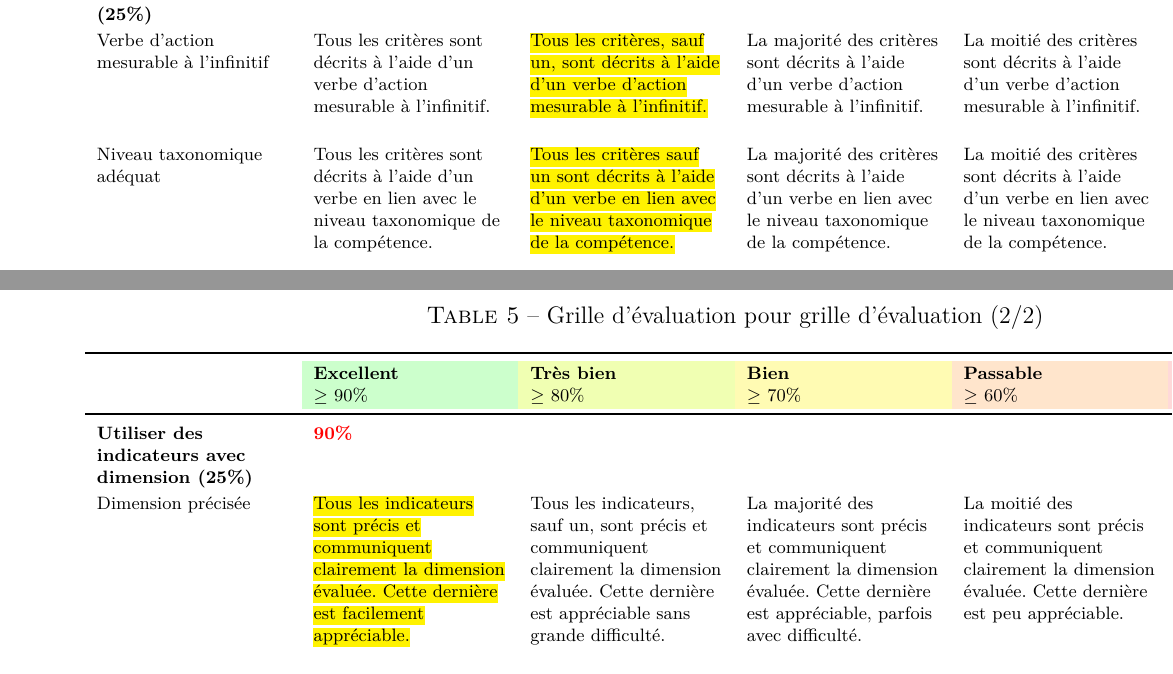
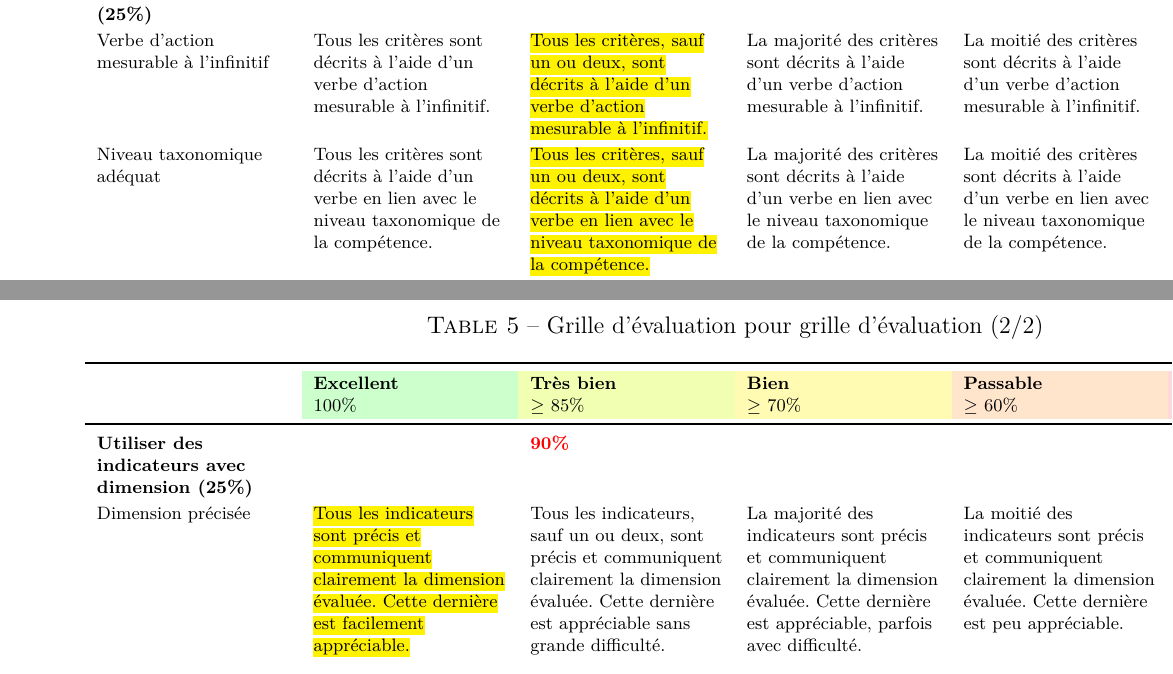
Before and after one commit to archambaultv-prof/les-scripts-du-dernier-recours, a LaTeX document (gabarits/travail_pratique/tp.tex): two parts of pages 6 and 7 of 8, joined at a grey line, cut so that both start at the same text. The pictures show the PDF file gabarits/travail_pratique/tp.pdf that the author committed with the source.

Commit message:
Changement du barême

```diff
--- a/gabarits/travail_pratique/tp.tex
+++ b/gabarits/travail_pratique/tp.tex
@@ -167,8 +167,8 @@ sûr incomplète.
       {R{3.4cm}R{3.4cm}R{3.4cm}R{3.4cm}R{3.4cm}R{3.4cm}}
       \toprule
       &
-      \cellcolor{green!20}\textbf{Excellent} \newline $\geq$ 90\% &
-      \cellcolor{green!20!yellow!30}\textbf{Très bien} \newline $\geq$ 80\% &
+      \cellcolor{green!20}\textbf{Excellent} \newline 100\% &
+      \cellcolor{green!20!yellow!30}\textbf{Très bien} \newline $\geq$ 85\% &
       \cellcolor{yellow!30}\textbf{Bien} \newline $\geq$ 70\% &
       \cellcolor{orange!20}\textbf{Passable} \newline $\geq$ 60\% &
       \cellcolor{red!15}\textbf{Insuffisant} \newline $<$ 60\% \\
@@ -179,7 +179,7 @@ sûr incomplète.
 
     Tous les critères sont décrits à l'aide d'un verbe d'action mesurable à l'infinitif. &
 
-    Tous les critères, sauf un, sont décrits à l'aide d'un verbe  d'action mesurable à l'infinitif. &
+    Tous les critères, sauf un ou deux, sont décrits à l'aide d'un verbe  d'action mesurable à l'infinitif. &
 
     La majorité des critères sont décrits à l'aide d'un verbe d'action mesurable  à l'infinitif. &
 
@@ -191,7 +191,7 @@ sûr incomplète.
 
     Tous les critères sont décrits à l'aide d'un verbe en lien avec le niveau taxonomique de la compétence. &
 
-    Tous les critères sauf un sont décrits à l'aide d'un verbe en lien avec le niveau taxonomique de la compétence. &
+    Tous les critères, sauf un ou deux, sont décrits à l'aide d'un verbe en lien avec le niveau taxonomique de la compétence. &
 
     La majorité des critères sont décrits à l'aide d'un verbe en lien avec le niveau taxonomique de la compétence. &
 
@@ -255,7 +255,7 @@ sûr incomplète.
       Tous les indicateurs sont précis et communiquent clairement la dimension
       évaluée. Cette dernière est facilement appréciable. &
 
-      Tous les indicateurs, sauf un, sont précis et communiquent clairement la
+      Tous les indicateurs, sauf un ou deux, sont précis et communiquent clairement la
       dimension évaluée. Cette dernière est appréciable sans grande difficulté. &
 
       La majorité des indicateurs sont précis et communiquent clairement la
@@ -354,14 +354,14 @@ nécessairement exactement la même note.
       \textbf{Formuler des critères mesurables (25\%)} & & \boldred{85\%} & & & \\
       Verbe d'action mesurable à l'infinitif &
       Tous les critères sont décrits à l'aide d'un verbe d'action mesurable à l'infinitif. &
-      \hl{Tous les critères, sauf un, sont décrits à l'aide d'un verbe  d'action mesurable à l'infinitif.} &
+      \hl{Tous les critères, sauf un ou deux, sont décrits à l'aide d'un verbe  d'action mesurable à l'infinitif.} &
       La majorité des critères sont décrits à l'aide d'un verbe d'action mesurable  à l'infinitif. &
       La moitié des critères sont décrits à l'aide d'un verbe  d'action mesurable à l'infinitif. &
       Une minorité des critères sont décrits à l'aide d'un verbe  d'action mesurable à l'infinitif. \\
 
       Niveau taxonomique adéquat &
       Tous les critères sont décrits à l'aide d'un verbe en lien avec le niveau taxonomique de la compétence. &
-      \hl{Tous les critères sauf un sont décrits à l'aide d'un verbe en lien avec le niveau taxonomique de la compétence.} &
+      \hl{Tous les critères, sauf un ou deux, sont décrits à l'aide d'un verbe en lien avec le niveau taxonomique de la compétence.} &
       La majorité des critères sont décrits à l'aide d'un verbe en lien avec le niveau taxonomique de la compétence. &
       La moitié des critères sont décrits à l'aide d'un verbe en lien avec le niveau taxonomique de la compétence. &
       Une minorité des critères sont décrits à l'aide d'un verbe en lien avec le niveau taxonomique de la compétence. \\
@@ -411,3 +411,4 @@ nécessairement exactement la même note.
       \cellcolor{orange!20}\textbf{Passable} \newline $\geq$ 60\% &
       \cellcolor{red!15}\textbf{Insuffisant} \newline $<$ 60\% \\
       \midrule
+      \textbf{Utiliser des indicateurs avec dimension (25\%)} & & \boldred{90\%}  & & & \\
@@ -417,7 +417,7 @@ nécessairement exactement la même note.
       \hl{Tous les indicateurs sont précis et communiquent clairement la dimension
       évaluée. Cette dernière est facilement appréciable.} &
 
-      Tous les indicateurs, sauf un, sont précis et communiquent clairement la
+      Tous les indicateurs, sauf un ou deux, sont précis et communiquent clairement la
       dimension évaluée. Cette dernière est appréciable sans grande difficulté. &
 
       La majorité des indicateurs sont précis et communiquent clairement la
```
Also changed, not shown: gabarits/travail_pratique/tp.pdf, gabarits/travail_pratique/tp.tex (13 more changed lines).
